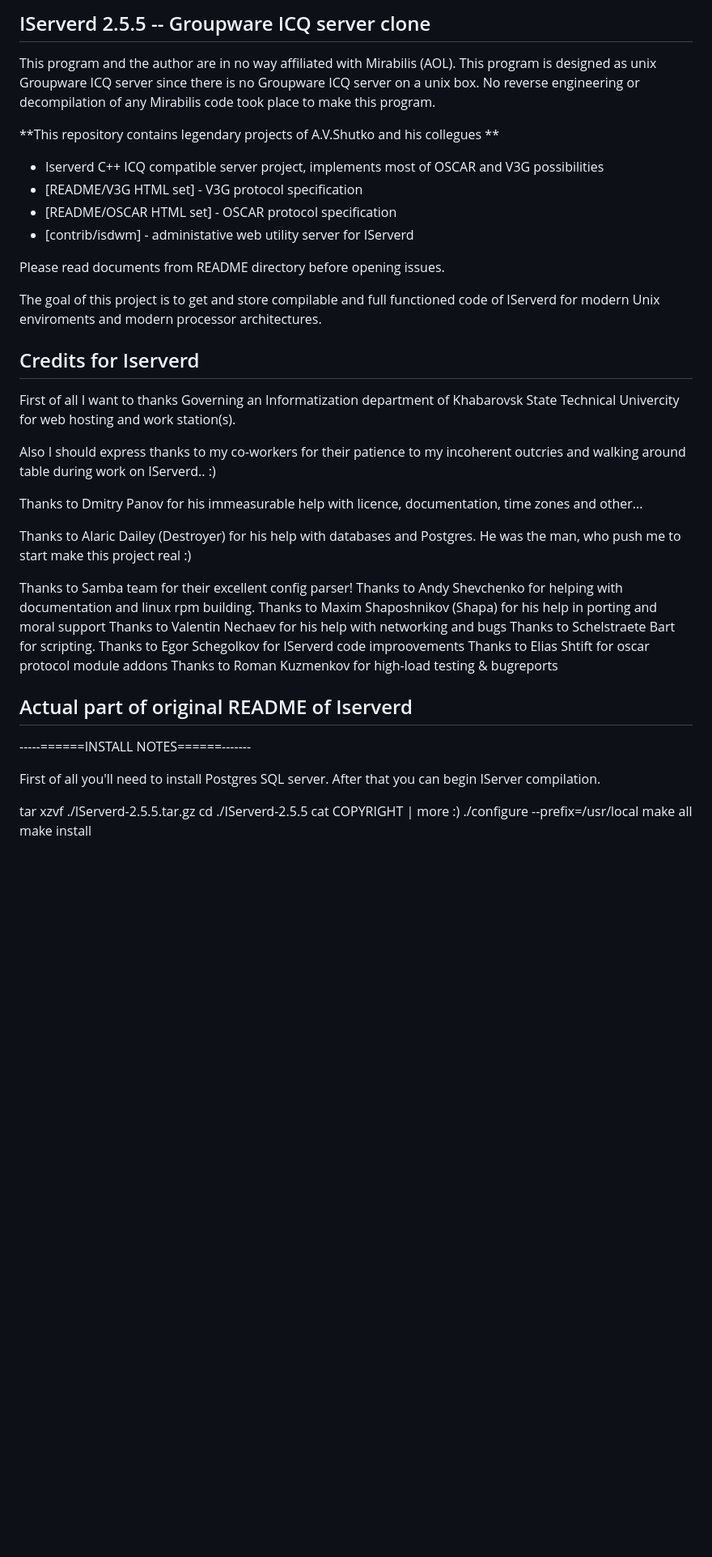
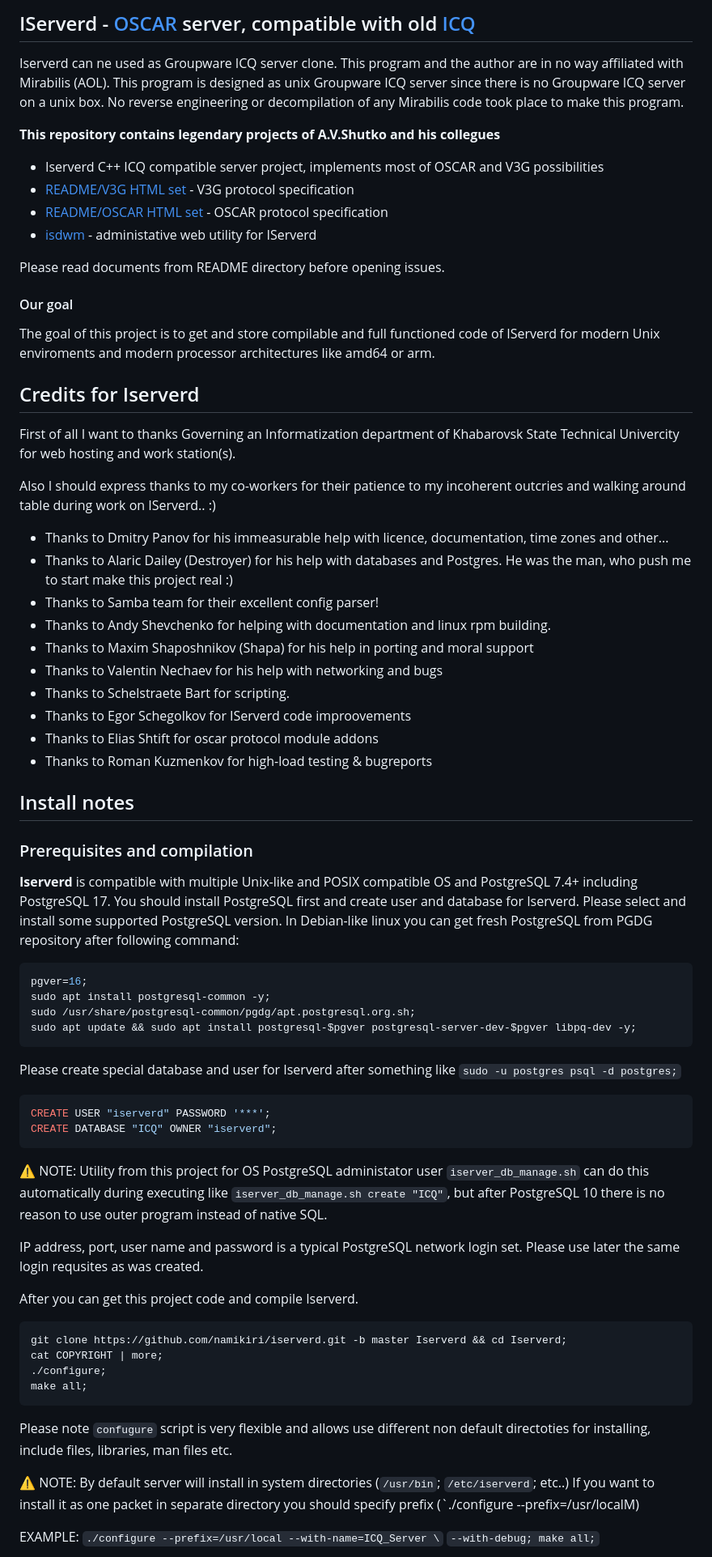
Before and after one commit to namikiri/iserverd, a Markdown page: README.md, the part around the change printed below. Shown: that part at 81% size. Drawn GitHub-style; blank space fills up the shorter version.

Commit message:
Update README.md
README have completely rewritten to 2024 context and PostgreSQL 16+

````diff
--- a/README.md
+++ b/README.md
@@ -1,21 +1,24 @@
-IServerd 2.5.5 -- Groupware ICQ server clone
----------------------------------------------
+IServerd - [OSCAR](https://en.wikipedia.org/wiki/OSCAR_protocol) server, compatible with old [ICQ](https://en.wikipedia.org/wiki/ICQ)
+-----------------------------------------------------------------------
 
+Iserverd can ne used as Groupware ICQ server clone.
 This program and the author are in no way affiliated with Mirabilis (AOL).
 This program is designed as unix Groupware ICQ server since there is no
 Groupware ICQ server on a unix box. No reverse engineering or decompilation
 of any Mirabilis code took place to make this program.
 
-**This repository contains legendary projects of A.V.Shutko and his collegues **
+**This repository contains legendary projects of A.V.Shutko and his collegues**
+
 * Iserverd C++ ICQ compatible server project, implements most of OSCAR and V3G possibilities
-* [README/V3G HTML set] - V3G protocol specification
-* [README/OSCAR HTML set] - OSCAR protocol specification
-* [contrib/isdwm] - administative web utility server for IServerd
+* [README/V3G HTML set](README/V3G%20HTML%20set) - V3G protocol specification
+* [README/OSCAR HTML set](README/OSCAR%20HTML%20set) - OSCAR protocol specification
+* [isdwm](contrib/isdwm) - administative web utility for IServerd
 
 Please read documents from README directory before opening issues.
 
+#### Our goal
 The goal of this project is to get and store compilable and full functioned code of
-IServerd for modern Unix enviroments and modern processor architectures.
+IServerd for modern Unix enviroments and modern processor architectures like amd64 or arm.
 
 ## Credits for Iserverd
 
@@ -25,32 +28,60 @@ Khabarovsk State Technical Univercity for web hosting and work station(s).
 Also I should express thanks to my co-workers for their patience to my
 incoherent outcries and walking around table during work on IServerd.. :)
 
-Thanks to Dmitry Panov for his immeasurable help with licence, documentation,
+* Thanks to Dmitry Panov for his immeasurable help with licence, documentation,
 time zones and other...
+* Thanks to Alaric Dailey (Destroyer) for his help with databases and Postgres.
+He was the man, who push me to start make this project real :)
+* Thanks to Samba team for their excellent config parser!
+* Thanks to Andy Shevchenko for helping with documentation and linux rpm building.
+* Thanks to Maxim Shaposhnikov (Shapa) for his help in porting and moral support
+* Thanks to Valentin Nechaev for his help with networking and bugs
+* Thanks to Schelstraete Bart for scripting.
+* Thanks to Egor Schegolkov for IServerd code improovements
+* Thanks to Elias Shtift for oscar protocol module addons
+* Thanks to Roman Kuzmenkov for high-load testing & bugreports
 
-Thanks to Alaric Dailey (Destroyer) for his help with databases and Postgres.
-He was the man, who push me to start make this project real :)
+## Install notes
 
-Thanks to Samba team for their excellent config parser!
-Thanks to Andy Shevchenko for helping with documentation and linux rpm building.
-Thanks to Maxim Shaposhnikov (Shapa) for his help in porting and moral support
-Thanks to Valentin Nechaev for his help with networking and bugs
-Thanks to Schelstraete Bart for scripting.
-Thanks to Egor Schegolkov for IServerd code improovements
-Thanks to Elias Shtift for oscar protocol module addons
-Thanks to Roman Kuzmenkov for high-load testing & bugreports
+### Prerequisites and compilation
+**Iserverd** is compatible with multiple Unix-like and POSIX
+compatible OS and PostgreSQL 7.4+ including PostgreSQL 17.
+You should install PostgreSQL first and create user and database for Iserverd.
+Please select and install some supported PostgreSQL version.
+In Debian-like linux you can get fresh PostgreSQL from PGDG repository after following command:
+```sh
+pgver=16;
+sudo apt install postgresql-common -y;
+sudo /usr/share/postgresql-common/pgdg/apt.postgresql.org.sh;
+sudo apt update && sudo apt install postgresql-$pgver postgresql-server-dev-$pgver libpq-dev -y;
+```
+Please create special database and user for Iserverd after something like
+`sudo -u postgres psql -d postgres;`
+```SQL
+CREATE USER "iserverd" PASSWORD '***';
+CREATE DATABASE "ICQ" OWNER "iserverd";
+```
+⚠ NOTE: Utility from this project for OS PostgreSQL administator user `iserver_db_manage.sh`
+can do this automatically during executing like `iserver_db_manage.sh create "ICQ"`, but
+after PostgreSQL 10 there is no reason to use outer program instead of native SQL.
 
-## Actual part of original README of Iserverd
+IP address, port, user name and password is a typical PostgreSQL network login set.
+Please use later the same login requsites as was created.
 
------======INSTALL NOTES======-------
+After you can get this project code and compile Iserverd.
+```sh
+git clone https://github.com/namikiri/iserverd.git -b master Iserverd && cd Iserverd;
+cat COPYRIGHT | more;
+./configure;
+make all;
+```
+Please note `confugure` script is very flexible and allows use different non default
+directoties for installing, include files, libraries, man files etc.
 
-First of all you'll need to install Postgres SQL server. After that you can
-begin IServer compilation.
+⚠ NOTE: By default server will install in system directories (`/usr/bin`;
+`/etc/iserverd`; etc..) If you want to install it as one packet in separate
+directory you should specify prefix (`./configure --prefix=/usr/localМ)
 
-tar xzvf ./IServerd-2.5.5.tar.gz
-cd ./IServerd-2.5.5
-cat COPYRIGHT | more :)
-./configure --prefix=/usr/local
-make all
-make install
+EXAMPLE: `./configure --prefix=/usr/local --with-name=ICQ_Server \`
+	  `--with-debug; make all;`
 
````
Also changed, not shown: other parts of README.md (+36 -54 lines).
